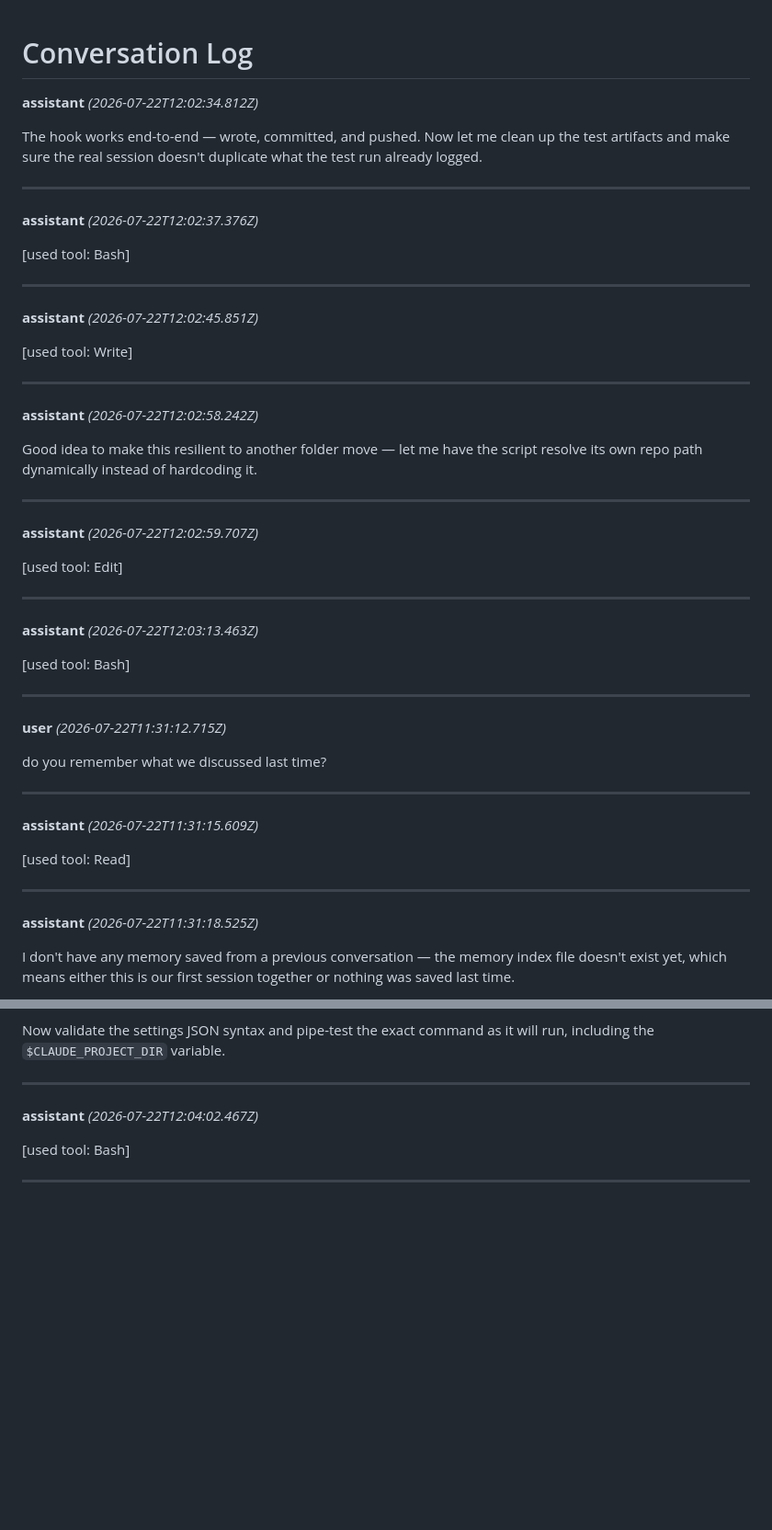
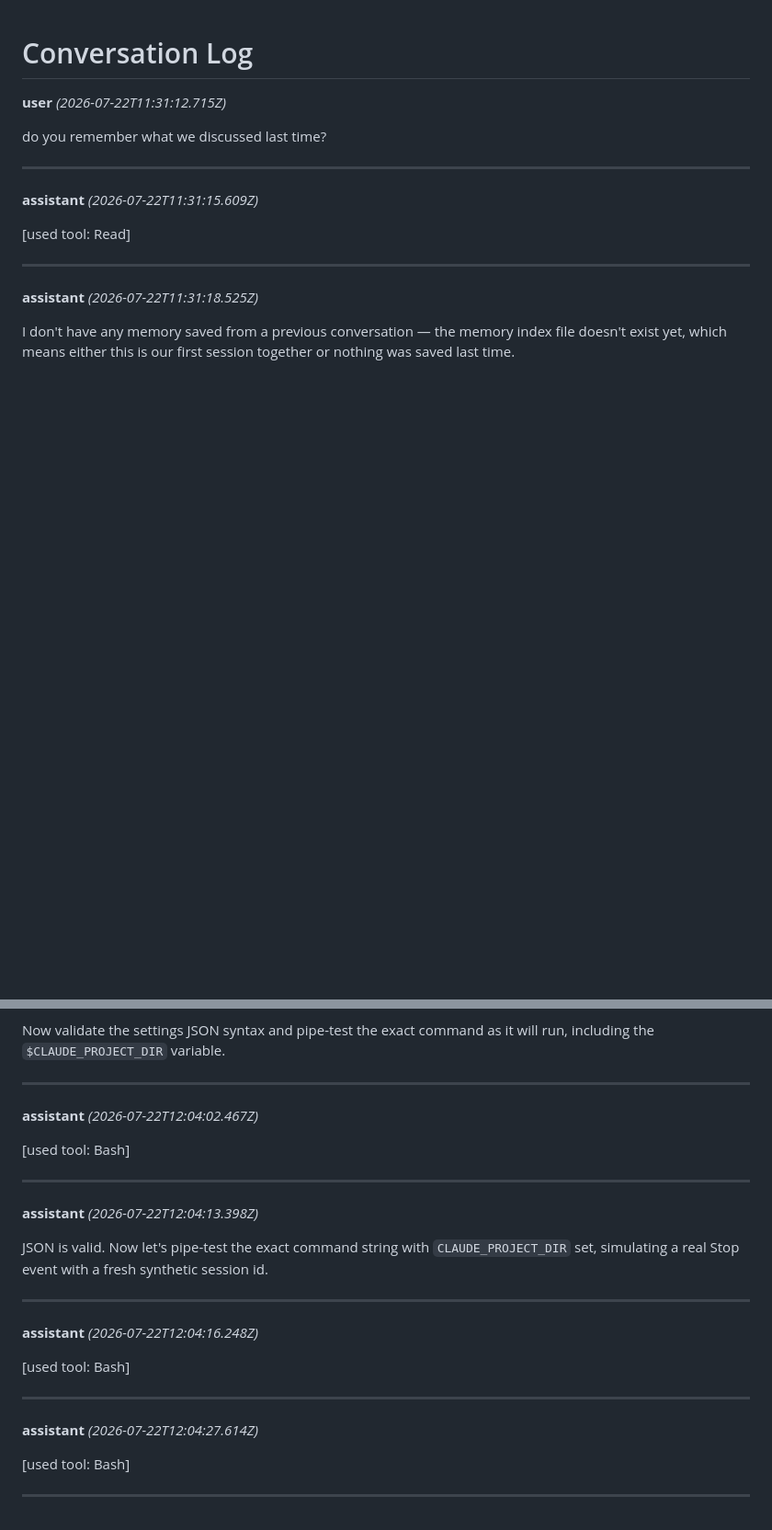
Before and after one commit to User-2056/tictactoe, a Markdown page: CONVERSATION_LOG.md, 2 parts joined by grey strips. Shown at 92% size. Drawn GitHub-style; blank space fills up the shorter version.

Commit message:
Auto-log: conversation update (29b29feb-5519-4b09-bdb6-06f033e04773)

```diff
--- a/CONVERSATION_LOG.md
+++ b/CONVERSATION_LOG.md
@@ -1,40 +1,4 @@
 # Conversation Log
-
-**assistant** _(2026-07-22T12:02:34.812Z)_
-
-The hook works end-to-end — wrote, committed, and pushed. Now let me clean up the test artifacts and make sure the real session doesn't duplicate what the test run already logged.
-
----
-
-**assistant** _(2026-07-22T12:02:37.376Z)_
-
-[used tool: Bash]
-
----
-
-**assistant** _(2026-07-22T12:02:45.851Z)_
-
-[used tool: Write]
-
----
-
-**assistant** _(2026-07-22T12:02:58.242Z)_
-
-Good idea to make this resilient to another folder move — let me have the script resolve its own repo path dynamically instead of hardcoding it.
-
----
-
-**assistant** _(2026-07-22T12:02:59.707Z)_
-
-[used tool: Edit]
-
----
-
-**assistant** _(2026-07-22T12:03:13.463Z)_
-
-[used tool: Bash]
-
----
 
 **user** _(2026-07-22T11:31:12.715Z)_
 
@@ -4352,3 +4316,21 @@ Now validate the settings JSON syntax and pipe-test the exact command as it will
 [used tool: Bash]
 
 ---
+
+**assistant** _(2026-07-22T12:04:13.398Z)_
+
+JSON is valid. Now let's pipe-test the exact command string with `CLAUDE_PROJECT_DIR` set, simulating a real Stop event with a fresh synthetic session id.
+
+---
+
+**assistant** _(2026-07-22T12:04:16.248Z)_
+
+[used tool: Bash]
+
+---
+
+**assistant** _(2026-07-22T12:04:27.614Z)_
+
+[used tool: Bash]
+
+---
```
